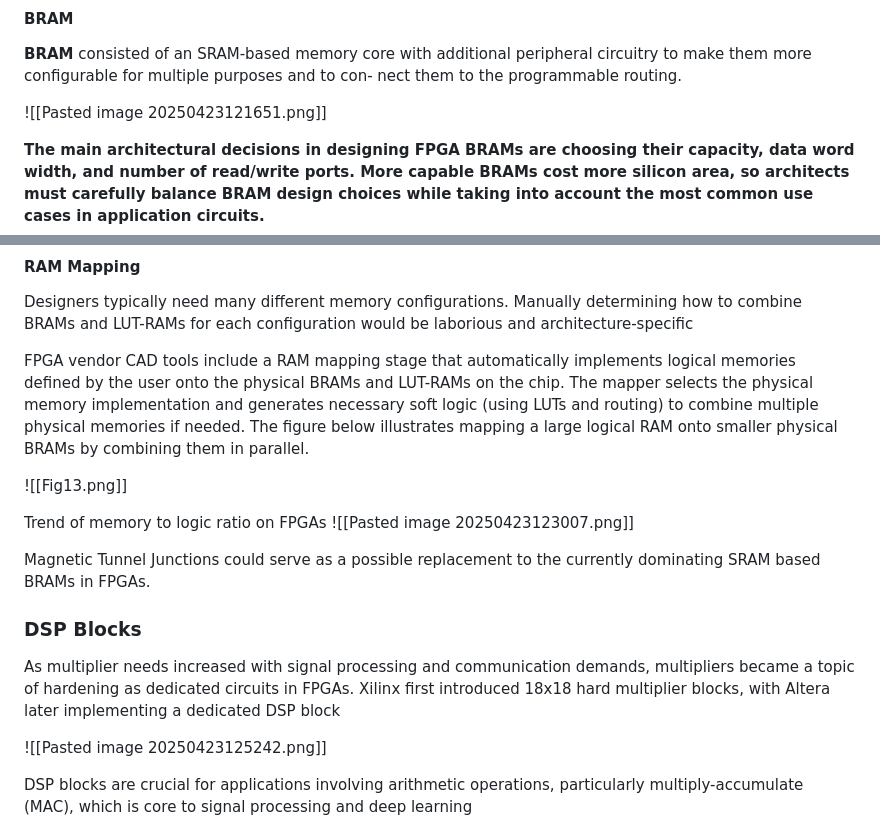
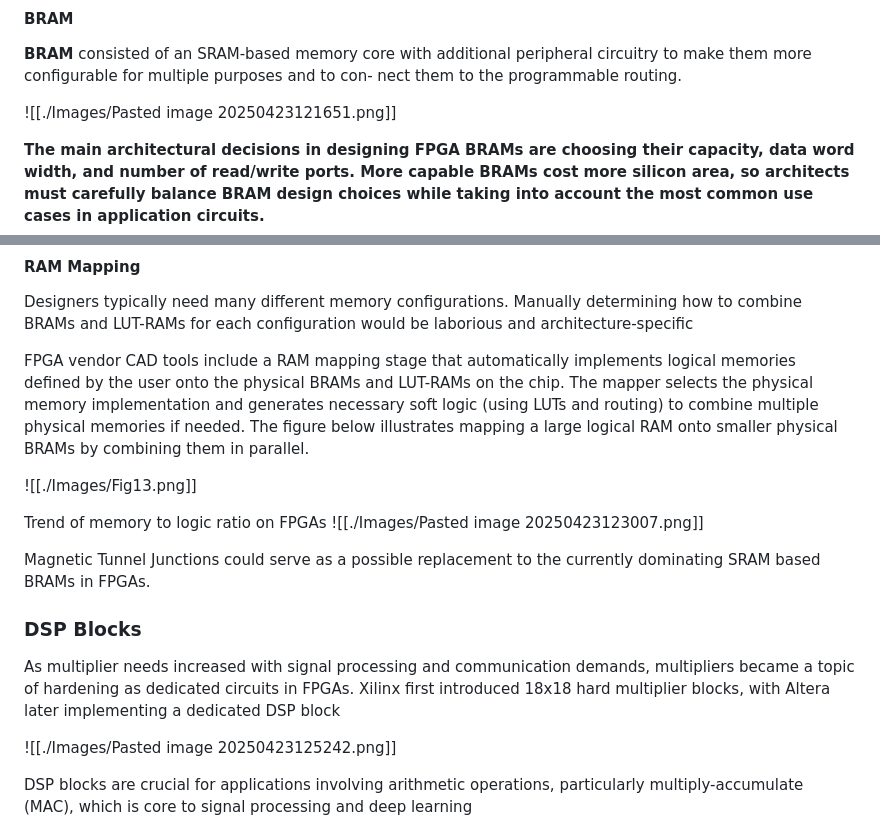
Before and after one commit to jonathanxue235/ECE-M16-Honors-Seminar, a Markdown page: FPGA Principles and Progression Notes.md, 2 parts joined by grey strips. Drawn GitHub-style.

```diff
--- a/FPGA Principles and Progression Notes.md
+++ b/FPGA Principles and Progression Notes.md
@@ -135,7 +135,7 @@ However, as the need for memory grew for various use cases, FPGAs began to imple
 
 **BRAM** consisted of an SRAM-based memory core with additional peripheral circuitry to make them more configurable for multiple purposes and to con- nect them to the programmable routing.
 
-![[Pasted image 20250423121651.png]]
+![[./Images/Pasted image 20250423121651.png]]
 
 **The main architectural decisions in designing FPGA BRAMs are choosing their capacity, data word width, and number of read/write ports. More capable BRAMs cost more silicon area, so architects must carefully balance BRAM design choices while taking into account the most common use cases in application circuits.**
 
@@ -159,10 +159,10 @@ Designers typically need many different memory configurations. Manually determin
 
 FPGA vendor CAD tools include a RAM mapping stage that automatically implements logical memories defined by the user onto the physical BRAMs and LUT-RAMs on the chip. The mapper selects the physical memory implementation and generates necessary soft logic (using LUTs and routing) to combine multiple physical memories if needed. The figure below illustrates mapping a large logical RAM onto smaller physical BRAMs by combining them in parallel.
 
-![[Fig13.png]]
+![[./Images/Fig13.png]]
 
 Trend of memory to logic ratio on FPGAs
-![[Pasted image 20250423123007.png]]
+![[./Images/Pasted image 20250423123007.png]]
 
 
 Magnetic Tunnel Junctions could serve as a possible replacement to the currently dominating SRAM based BRAMs in FPGAs.
@@ -172,7 +172,7 @@ Magnetic Tunnel Junctions could serve as a possible replacement to the currently
 As multiplier needs increased with signal processing and communication demands, multipliers became a topic of hardening as dedicated circuits in FPGAs.
 Xilinx first introduced 18x18 hard multiplier blocks, with Altera later implementing a dedicated DSP block
 
-![[Pasted image 20250423125242.png]]
+![[./Images/Pasted image 20250423125242.png]]
 
 DSP blocks are crucial for applications involving arithmetic operations, particularly multiply-accumulate (MAC), which is core to signal processing and deep learning
 
```
Also changed, not shown: other parts of FPGA Principles and Progression Notes.md (+10 -10 lines).
